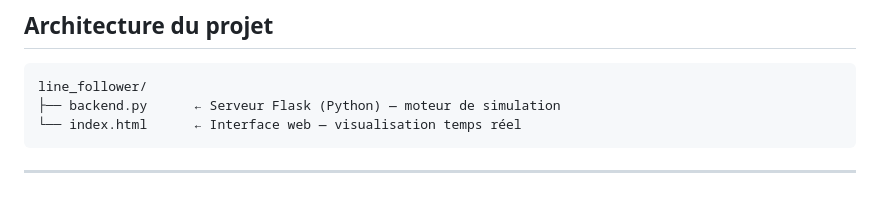
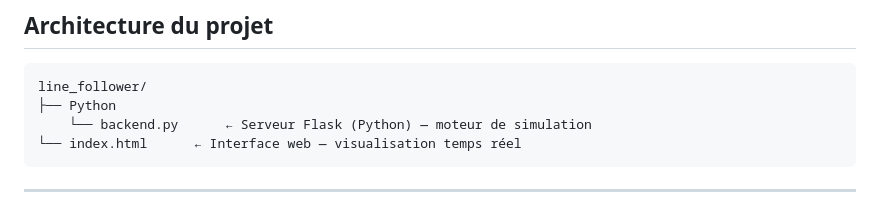
Before and after one commit to hasnae21/Fuzzy-system, a Markdown page: README.md, the part around the change. Drawn GitHub-style.

````diff
--- a/README.md
+++ b/README.md
@@ -8,7 +8,8 @@ Simulation comparative d'un robot suiveur de ligne sur autodrome, opposant un co
 
 ```
 line_follower/
-├── backend.py      ← Serveur Flask (Python) — moteur de simulation
+├── Python
+    └── backend.py      ← Serveur Flask (Python) — moteur de simulation
 └── index.html      ← Interface web — visualisation temps réel
 ```
 
````
